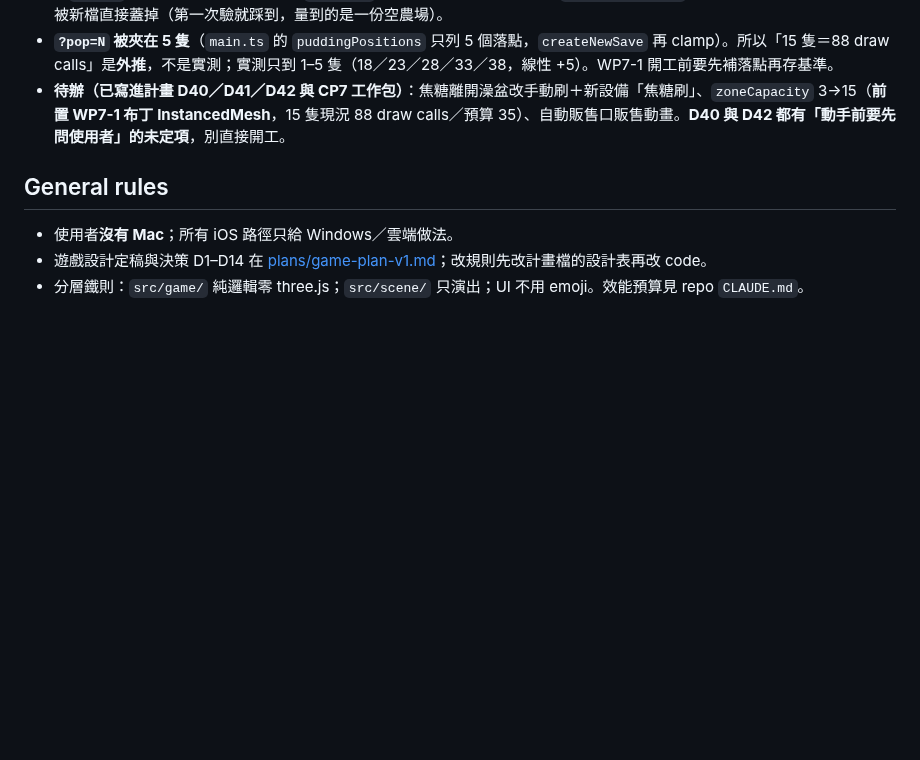
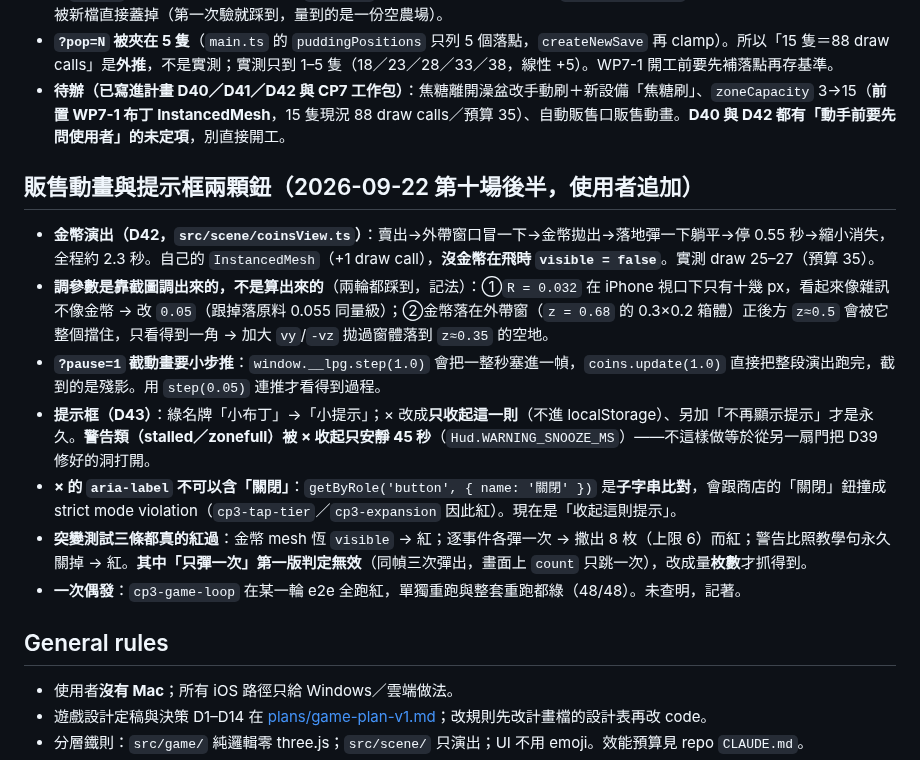
Before and after one commit to nyannyn/little-pudding-game, a Markdown page: docs/STATE.md, the part around the change. Drawn GitHub-style; blank space fills up the shorter version.

Commit message:
續跑檔補販售動畫與提示框那一輪的實作教訓
Co-Authored-By: Claude Opus 5 (1M context) <noreply@anthropic.com>
Claude-Session: https://claude.ai/code/session_01Kw7SJiYSfLa2LUMjizYDQd

```diff
--- a/docs/STATE.md
+++ b/docs/STATE.md
@@ -131,6 +131,16 @@
 - **用使用者的存檔碼重現，走產品自己的「還原」流程（2026-09-22 實跑）**：貼進設定卡按還原，狀態完全重現（67 幣／xp 199／3 隻 caramel 全 0／盆 `null/0/milk`／`births 1`／`baths 21`／`drops 0`），新的停擺提示確實跳出來、出貨鈕是灰的（`seller` 讓甜點恆 0）。**但不可以帶 `?fresh=1`**：測試模式每次載入都強制 `createNewSave()`，reload 之後剛匯入的東西會被新檔直接蓋掉（第一次驗就踩到，量到的是一份空農場）。
 - **`?pop=N` 被夾在 5 隻**（`main.ts` 的 `puddingPositions` 只列 5 個落點，`createNewSave` 再 clamp）。所以「15 隻＝88 draw calls」是**外推**，不是實測；實測只到 1–5 隻（18／23／28／33／38，線性 +5）。WP7-1 開工前要先補落點再存基準。
 - **待辦（已寫進計畫 D40／D41／D42 與 CP7 工作包）**：焦糖離開澡盆改手動刷＋新設備「焦糖刷」、`zoneCapacity` 3→15（**前置 WP7-1 布丁 InstancedMesh**，15 隻現況 88 draw calls／預算 35）、自動販售口販售動畫。**D40 與 D42 都有「動手前要先問使用者」的未定項**，別直接開工。
+
+## 販售動畫與提示框兩顆鈕（2026-09-22 第十場後半，使用者追加）
+
+- **金幣演出（D42，`src/scene/coinsView.ts`）**：賣出→外帶窗口冒一下→金幣拋出→落地彈一下躺平→停 0.55 秒→縮小消失，全程約 2.3 秒。自己的 `InstancedMesh`（+1 draw call），**沒金幣在飛時 `visible = false`**。實測 draw 25–27（預算 35）。
+- **調參數是靠截圖調出來的，不是算出來的**（兩輪都踩到，記法）：①`R = 0.032` 在 iPhone 視口下只有十幾 px，看起來像雜訊不像金幣 → 改 `0.05`（跟掉落原料 0.055 同量級）；②金幣落在外帶窗（`z = 0.68` 的 0.3×0.2 箱體）正後方 `z≈0.5` 會被它整個擋住，只看得到一角 → 加大 `vy`/`-vz` 拋過窗體落到 `z≈0.35` 的空地。
+- **`?pause=1` 截動畫要小步推**：`window.__lpg.step(1.0)` 會把一整秒塞進一幀，`coins.update(1.0)` 直接把整段演出跑完，截到的是殘影。用 `step(0.05)` 連推才看得到過程。
+- **提示框（D43）**：綠名牌「小布丁」→「小提示」；× 改成**只收起這一則**（不進 localStorage）、另加「不再顯示提示」才是永久。**警告類（stalled／zonefull）被 × 收起只安靜 45 秒**（`Hud.WARNING_SNOOZE_MS`）——不這樣做等於從另一扇門把 D39 修好的洞打開。
+- **× 的 `aria-label` 不可以含「關閉」**：`getByRole('button', { name: '關閉' })` 是**子字串比對**，會跟商店的「關閉」鈕撞成 strict mode violation（`cp3-tap-tier`／`cp3-expansion` 因此紅）。現在是「收起這則提示」。
+- **突變測試三條都真的紅過**：金幣 mesh 恆 `visible` → 紅；逐事件各彈一次 → 撒出 8 枚（上限 6）而紅；警告比照教學句永久關掉 → 紅。**其中「只彈一次」第一版判定無效**（同幀三次彈出，畫面上 `count` 只跳一次），改成量**枚數**才抓得到。
+- **一次偶發**：`cp3-game-loop` 在某一輪 e2e 全跑紅，單獨重跑與整套重跑都綠（48/48）。未查明，記著。
 
 ## General rules
 - 使用者**沒有 Mac**；所有 iOS 路徑只給 Windows／雲端做法。
```
